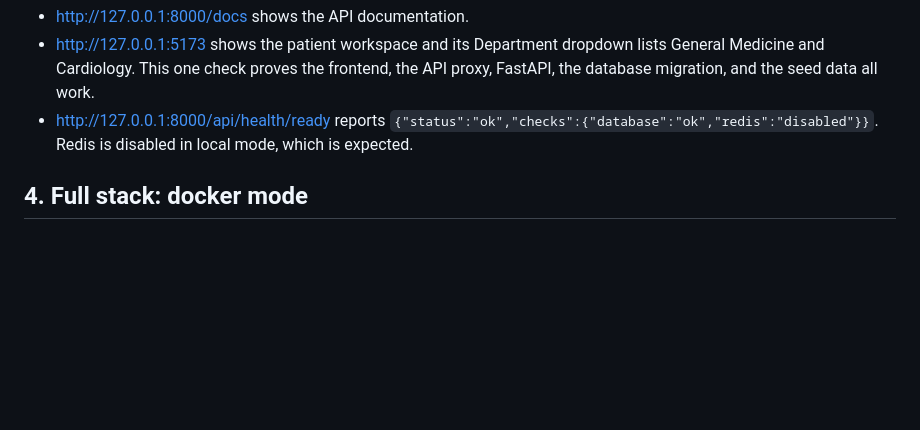
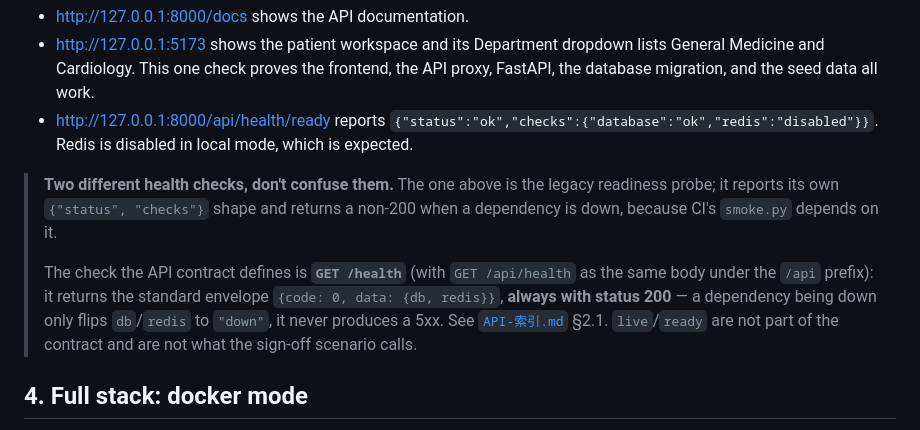
Before and after one commit to C202044zxy/Doctor-Work-Platform, a Markdown page: docs/onboarding.md, the part around the change. Drawn GitHub-style; blank space fills up the shorter version.

```diff
--- a/docs/onboarding.md
+++ b/docs/onboarding.md
@@ -80,6 +80,17 @@ Check that it works:
   `{"status":"ok","checks":{"database":"ok","redis":"disabled"}}`. Redis is disabled in
   local mode, which is expected.
 
+> **Two different health checks, don't confuse them.** The one above is the legacy
+> readiness probe; it reports its own `{"status", "checks"}` shape and returns a non-200
+> when a dependency is down, because CI's `smoke.py` depends on it.
+>
+> The check the API contract defines is **`GET /health`** (with `GET /api/health` as the
+> same body under the `/api` prefix): it returns the standard envelope
+> `{code: 0, data: {db, redis}}`, **always with status 200** — a dependency being down
+> only flips `db`/`redis` to `"down"`, it never produces a 5xx. See
+> [`API-索引.md`](api/API-索引.md) §2.1. `live`/`ready` are not part of the contract and
+> are not what the sign-off scenario calls.
+
 ## 4. Full stack: docker mode
 
 Needed for MySQL and Redis, which is how the project is verified and demonstrated.
```
Also changed, not shown: AGENTS.md (+4 -1 lines), README.md (+11 -2 lines).
